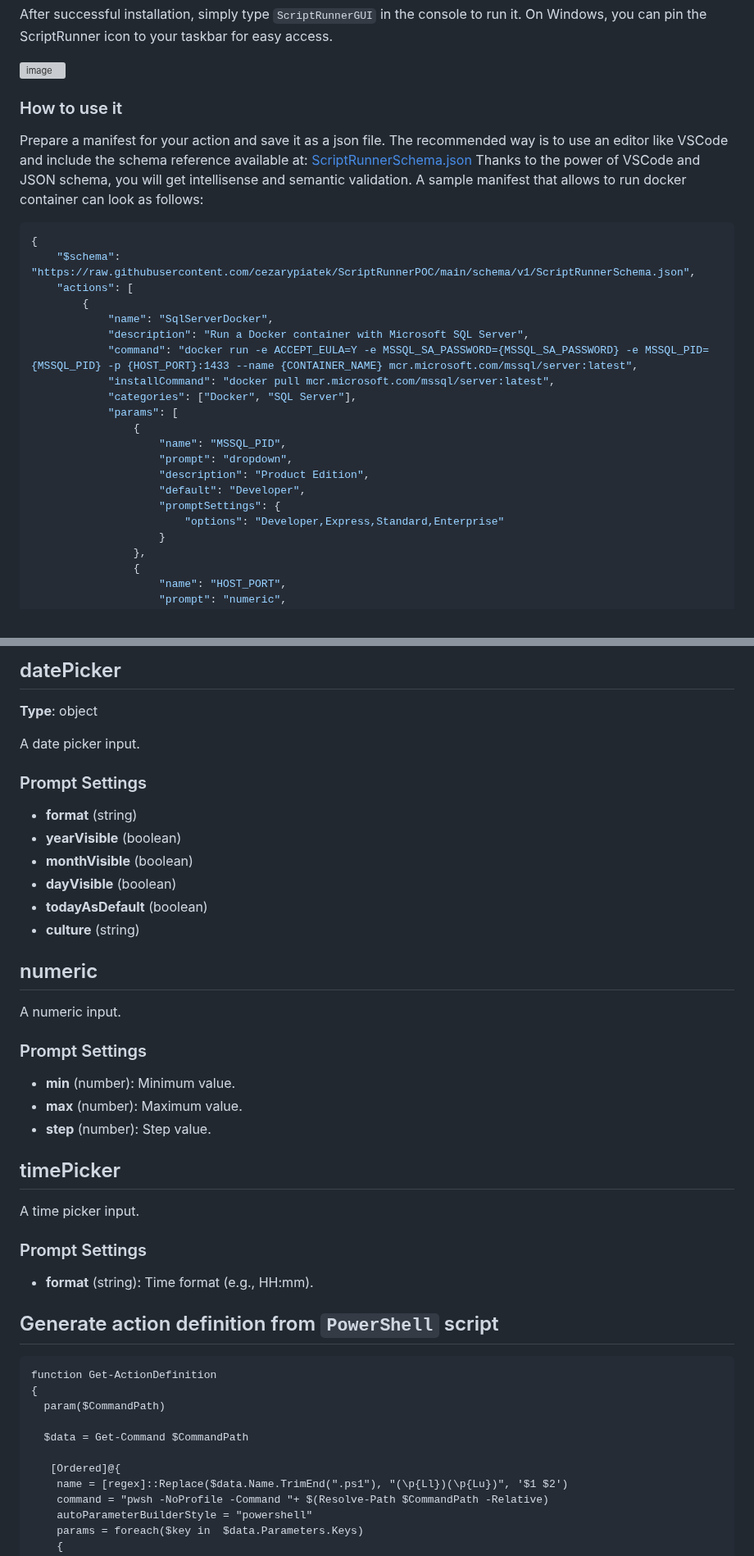
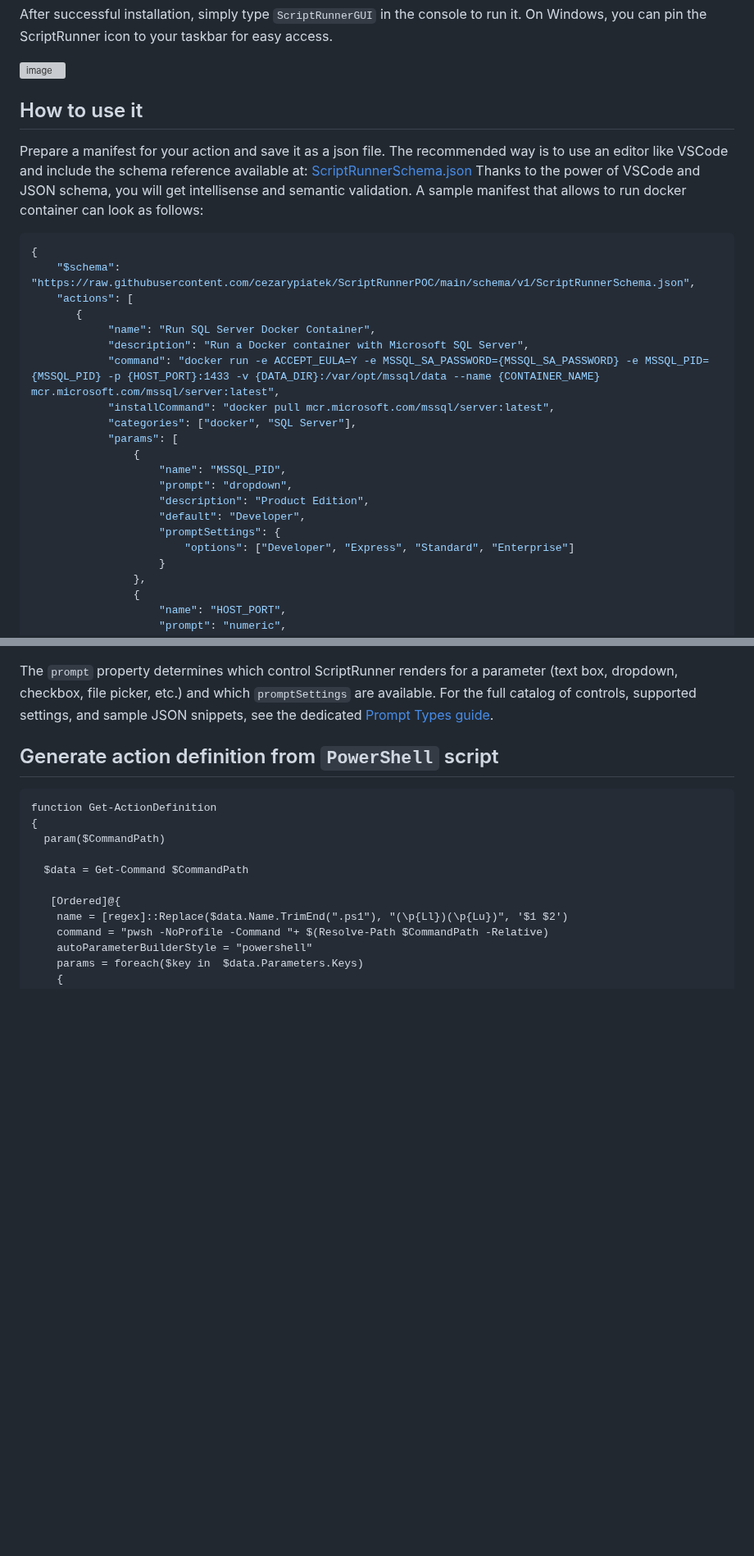
Before and after one commit to cezarypiatek/ScriptRunnerPOC, a Markdown page: README.md, 2 parts joined by grey strips. Shown at 82% size. GitHub-like rendering; blank space fills up the shorter version; grey boxes are pictures that could not be loaded.

```diff
--- a/README.md
+++ b/README.md
@@ -38,7 +38,7 @@ After successful installation, simply type `ScriptRunnerGUI` in the console to r
 ![image](https://github.com/user-attachments/assets/6bb2e684-3dc4-4c4a-a9d8-c7c8be0060ff)
 
 
-### How to use it
+## How to use it
 
 Prepare a manifest for your action and save it as a json file. The recommended way is to use an editor like VSCode and include the schema reference available at:
 [ScriptRunnerSchema.json](https://raw.githubusercontent.com/cezarypiatek/ScriptRunnerPOC/main/schema/v1/ScriptRunnerSchema.json) Thanks to the power of VSCode and JSON schema, you will get intellisense and semantic validation.
@@ -49,12 +49,12 @@ A sample manifest that allows to run docker container can look as follows:
 {
     "$schema": "https://raw.githubusercontent.com/cezarypiatek/ScriptRunnerPOC/main/schema/v1/ScriptRunnerSchema.json",
     "actions": [
-        {
-            "name": "SqlServerDocker",
+       {
+            "name": "Run SQL Server Docker Container",
             "description": "Run a Docker container with Microsoft SQL Server",
-            "command": "docker run -e ACCEPT_EULA=Y -e MSSQL_SA_PASSWORD={MSSQL_SA_PASSWORD} -e MSSQL_PID={MSSQL_PID} -p {HOST_PORT}:1433 --name {CONTAINER_NAME} mcr.microsoft.com/mssql/server:latest",
+            "command": "docker run -e ACCEPT_EULA=Y -e MSSQL_SA_PASSWORD={MSSQL_SA_PASSWORD} -e MSSQL_PID={MSSQL_PID} -p {HOST_PORT}:1433 -v {DATA_DIR}:/var/opt/mssql/data --name {CONTAINER_NAME} mcr.microsoft.com/mssql/server:latest",
             "installCommand": "docker pull mcr.microsoft.com/mssql/server:latest",
-            "categories": ["Docker", "SQL Server"],
+            "categories": ["docker", "SQL Server"],
             "params": [
                 {
                     "name": "MSSQL_PID",
@@ -62,7 +62,7 @@ A sample manifest that allows to run docker container can look as follows:
                     "description": "Product Edition",
                     "default": "Developer",
                     "promptSettings": {
-                        "options": "Developer,Express,Standard,Enterprise"
+                        "options": ["Developer", "Express", "Standard", "Enterprise"]
                     }
                 },
                 {
@@ -202,35 +144,4 @@ A file content input. An input content will be save to temporary dir and pass as
-## datePicker
-**Type**: object
-
-A date picker input.
-
-### Prompt Settings
-- **format**  (string)
-- **yearVisible** (boolean)
-- **monthVisible** (boolean)
-- **dayVisible** (boolean)
-- **todayAsDefault** (boolean)
-- **culture** (string)
-
-
-## numeric
-
-A numeric input.
-
-### Prompt Settings
-- **min** (number): Minimum value.
-- **max** (number): Maximum value.
-- **step** (number): Step value.
-
-
-## timePicker
-
-A time picker input.
-
-### Prompt Settings
-- **format** (string): Time format (e.g., HH:mm).
-
-
+The `prompt` property determines which control ScriptRunner renders for a parameter (text box, dropdown, checkbox, file picker, etc.) and which `promptSettings` are available. For the full catalog of controls, supported settings, and sample JSON snippets, see the dedicated [Prompt Types guide](docs/PromptTypes.md).
 
 ## Generate action definition from `PowerShell` script
 
```
Also changed, not shown: other parts of README.md (+19 -77 lines), docs/PromptTypes.md (added, +404 -0 lines), image-1.png (added), image-2.png (added), image-3.png (added), image.png (added), 1 other file.
